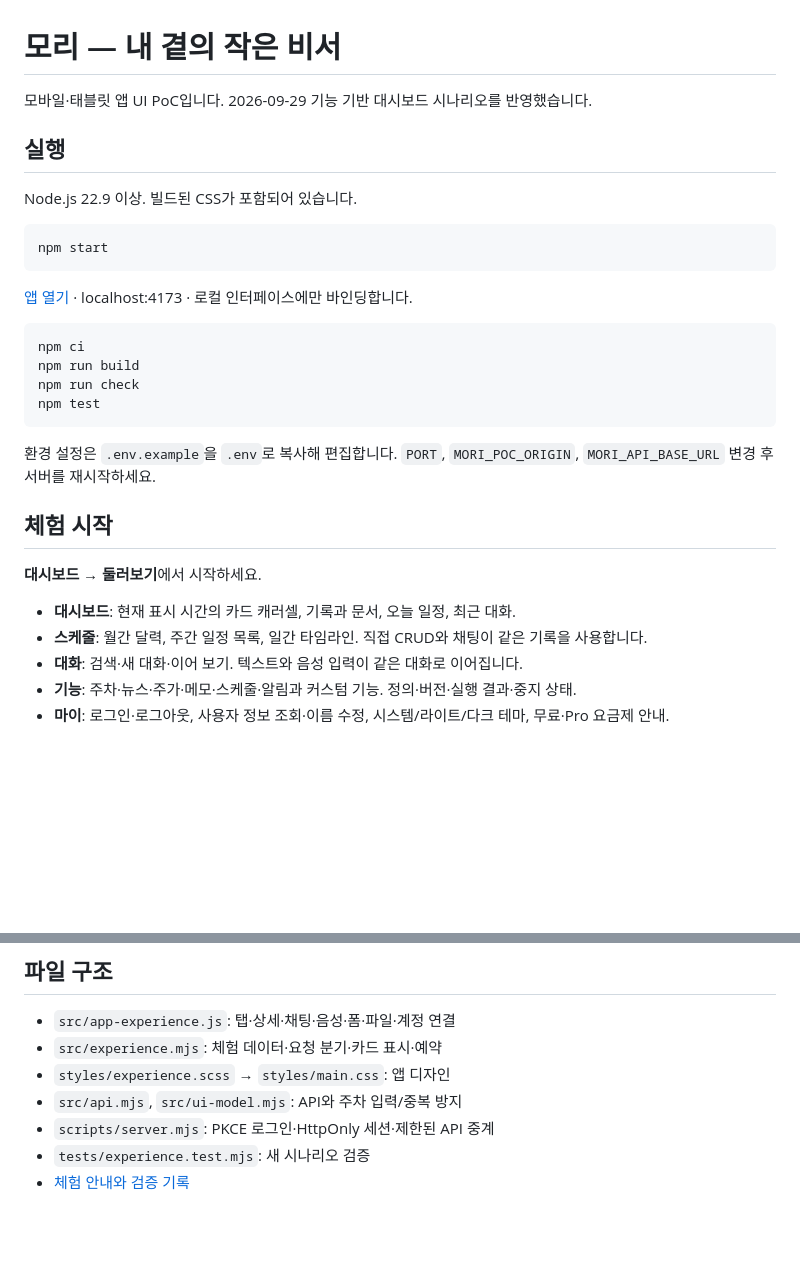
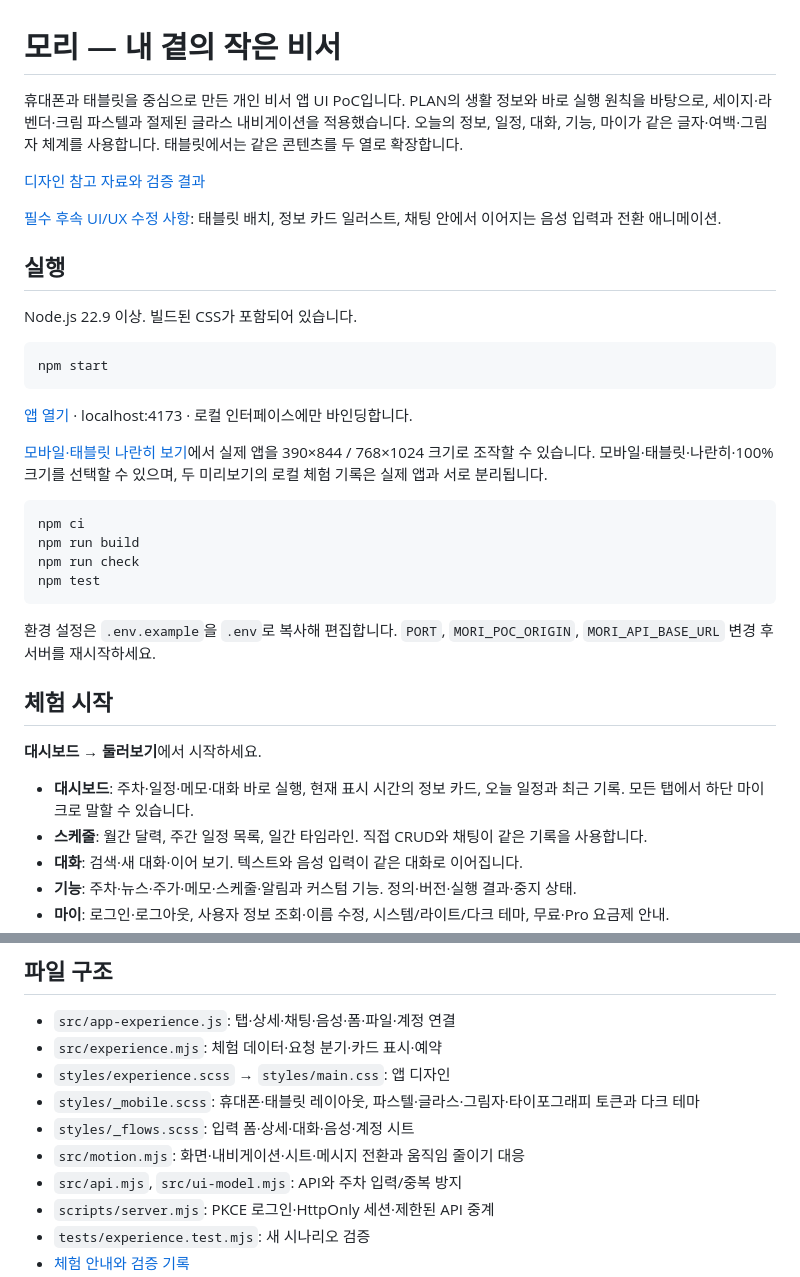
Before and after one commit to dong7314/mori, a Markdown page: README.md, 2 parts joined by grey strips. GitHub-like rendering; blank space fills up the shorter version.

Commit message:
feat(poc): adopt pastel glass UI and record required UX follow-ups

````diff
--- a/README.md
+++ b/README.md
@@ -1,6 +1,10 @@
 # 모리 — 내 곁의 작은 비서
 
-모바일·태블릿 앱 UI PoC입니다. 2026-09-29 기능 기반 대시보드 시나리오를 반영했습니다.
+휴대폰과 태블릿을 중심으로 만든 개인 비서 앱 UI PoC입니다. PLAN의 생활 정보와 바로 실행 원칙을 바탕으로, 세이지·라벤더·크림 파스텔과 절제된 글라스 내비게이션을 적용했습니다. 오늘의 정보, 일정, 대화, 기능, 마이가 같은 글자·여백·그림자 체계를 사용합니다. 태블릿에서는 같은 콘텐츠를 두 열로 확장합니다.
+
+[디자인 참고 자료와 검증 결과](docs/mobile-ui-redesign.md)
+
+[필수 후속 UI/UX 수정 사항](docs/poc-ui-followups.md): 태블릿 배치, 정보 카드 일러스트, 채팅 안에서 이어지는 음성 입력과 전환 애니메이션.
 
 ## 실행
 
@@ -11,6 +15,8 @@ npm start
 ```
 
 [앱 열기](http://localhost:4173) · localhost:4173 · 로컬 인터페이스에만 바인딩합니다.
+
+[모바일·태블릿 나란히 보기](http://localhost:4173/preview.html)에서 실제 앱을 390×844 / 768×1024 크기로 조작할 수 있습니다. 모바일·태블릿·나란히·100% 크기를 선택할 수 있으며, 두 미리보기의 로컬 체험 기록은 실제 앱과 서로 분리됩니다.
 
 ```sh
 npm ci
@@ -25,7 +31,7 @@ npm test
 
 **대시보드 → 둘러보기**에서 시작하세요.
 
-- **대시보드**: 현재 표시 시간의 카드 캐러셀, 기록과 문서, 오늘 일정, 최근 대화.
+- **대시보드**: 주차·일정·메모·대화 바로 실행, 현재 표시 시간의 정보 카드, 오늘 일정과 최근 기록. 모든 탭에서 하단 마이크로 말할 수 있습니다.
 - **스케줄**: 월간 달력, 주간 일정 목록, 일간 타임라인. 직접 CRUD와 채팅이 같은 기록을 사용합니다.
 - **대화**: 검색·새 대화·이어 보기. 텍스트와 음성 입력이 같은 대화로 이어집니다.
 - **기능**: 주차·뉴스·주가·메모·스케줄·알림과 커스텀 기능. 정의·버전·실행 결과·중지 상태.
@@ -80,6 +86,9 @@ MORI_AUTH_RETURN_URLS='["http://localhost:4173/auth/callback","http://localhost:
 - `src/app-experience.js`: 탭·상세·채팅·음성·폼·파일·계정 연결
 - `src/experience.mjs`: 체험 데이터·요청 분기·카드 표시·예약
 - `styles/experience.scss` → `styles/main.css`: 앱 디자인
+- `styles/_mobile.scss`: 휴대폰·태블릿 레이아웃, 파스텔·글라스·그림자·타이포그래피 토큰과 다크 테마
+- `styles/_flows.scss`: 입력 폼·상세·대화·음성·계정 시트
+- `src/motion.mjs`: 화면·내비게이션·시트·메시지 전환과 움직임 줄이기 대응
 - `src/api.mjs`, `src/ui-model.mjs`: API와 주차 입력/중복 방지
 - `scripts/server.mjs`: PKCE 로그인·HttpOnly 세션·제한된 API 중계
 - `tests/experience.test.mjs`: 새 시나리오 검증
````
Also changed, not shown: docs/mobile-ui-redesign.md (added, +40 -0 lines), docs/poc-ui-followups.md (added, +48 -0 lines), docs/screenshots/pastel-home-light.jpg (added), docs/screenshots/pastel-tablet.jpg (added), 12 other files.
